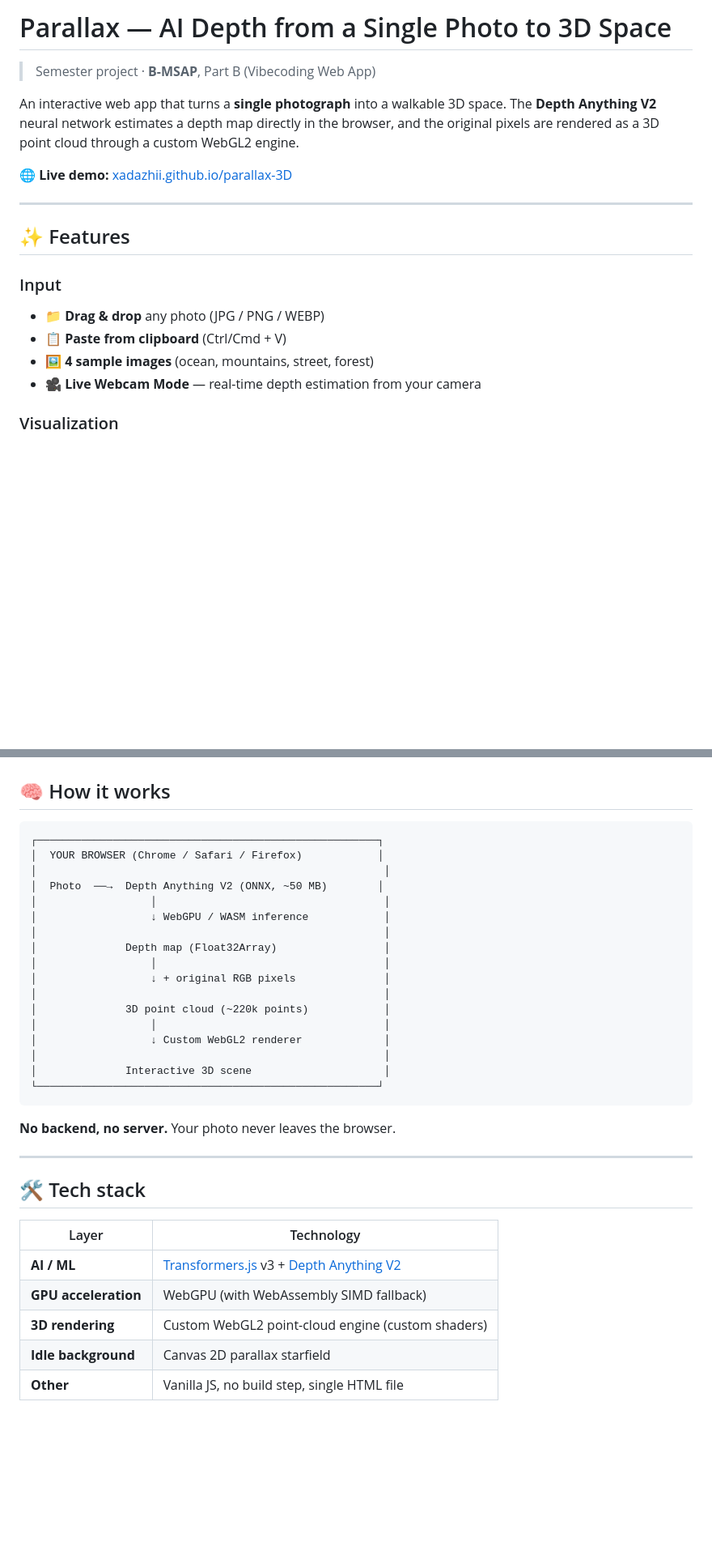
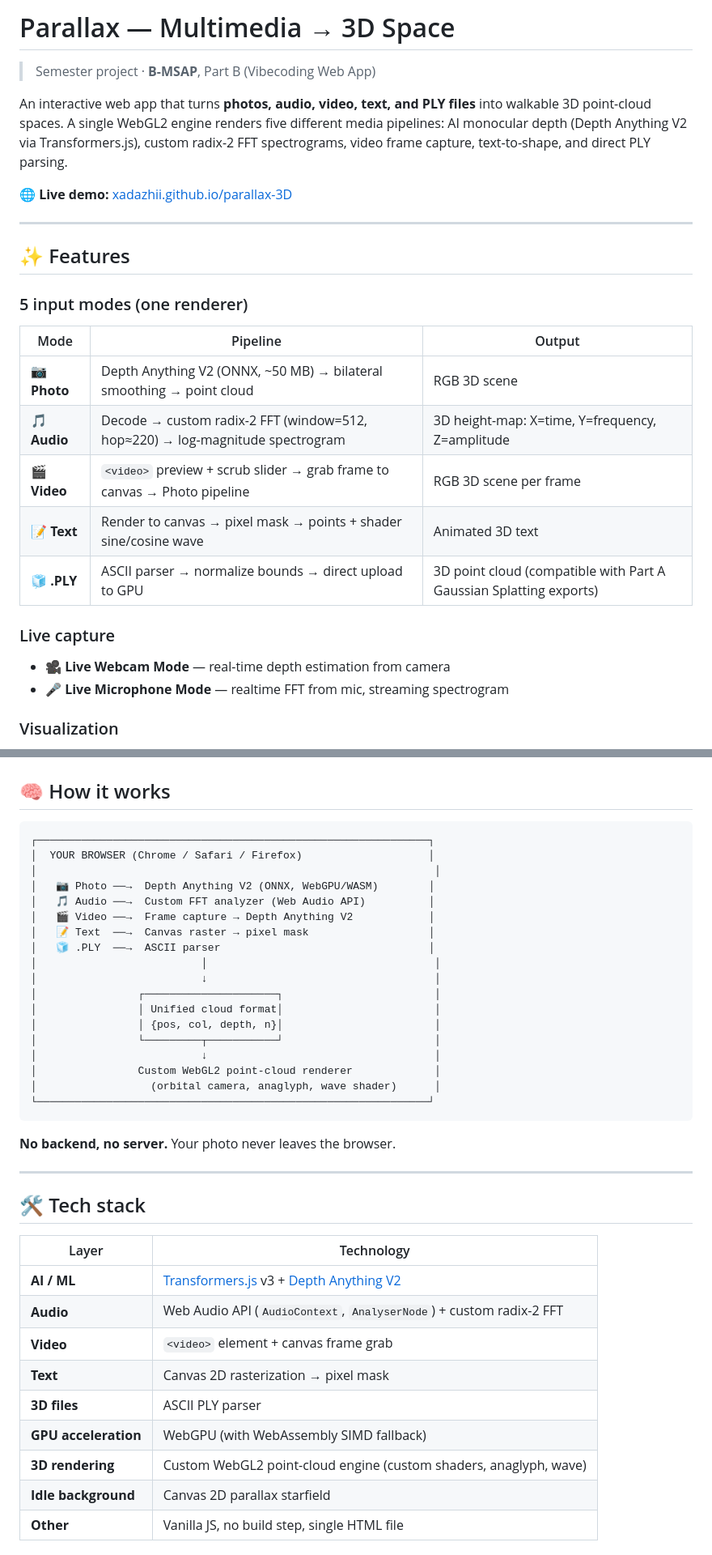
Before and after one commit to xadazhii/parallax-3D, a Markdown page: README.md, 2 parts joined by grey strips. Shown at 81% size. GitHub-like rendering; blank space fills up the shorter version.

Commit message:
Update README to document all 5 media modes

````diff
--- a/README.md
+++ b/README.md
@@ -1,8 +1,8 @@
-# Parallax — AI Depth from a Single Photo to 3D Space
+# Parallax — Multimedia → 3D Space
 
 > Semester project · **B-MSAP**, Part B (Vibecoding Web App)
 
-An interactive web app that turns a **single photograph** into a walkable 3D space. The **Depth Anything V2** neural network estimates a depth map directly in the browser, and the original pixels are rendered as a 3D point cloud through a custom WebGL2 engine.
+An interactive web app that turns **photos, audio, video, text, and PLY files** into walkable 3D point-cloud spaces. A single WebGL2 engine renders five different media pipelines: AI monocular depth (Depth Anything V2 via Transformers.js), custom radix-2 FFT spectrograms, video frame capture, text-to-shape, and direct PLY parsing.
 
 🌐 **Live demo:** [xadazhii.github.io/parallax-3D](https://xadazhii.github.io/parallax-3D/)
 
@@ -10,11 +10,19 @@ An interactive web app that turns a **single photograph** into a walkable 3D spa
 
 ## ✨ Features
 
-### Input
-- 📁 **Drag & drop** any photo (JPG / PNG / WEBP)
-- 📋 **Paste from clipboard** (Ctrl/Cmd + V)
-- 🖼 **4 sample images** (ocean, mountains, street, forest)
-- 🎥 **Live Webcam Mode** — real-time depth estimation from your camera
+### 5 input modes (one renderer)
+
+| Mode | Pipeline | Output |
+|---|---|---|
+| 📷 **Photo** | Depth Anything V2 (ONNX, ~50 MB) → bilateral smoothing → point cloud | RGB 3D scene |
+| 🎵 **Audio** | Decode → custom radix-2 FFT (window=512, hop≈220) → log-magnitude spectrogram | 3D height-map: X=time, Y=frequency, Z=amplitude |
+| 🎬 **Video** | `<video>` preview + scrub slider → grab frame to canvas → Photo pipeline | RGB 3D scene per frame |
+| 📝 **Text** | Render to canvas → pixel mask → points + shader sine/cosine wave | Animated 3D text |
+| 🧊 **.PLY** | ASCII parser → normalize bounds → direct upload to GPU | 3D point cloud (compatible with Part A Gaussian Splatting exports) |
+
+### Live capture
+- 🎥 **Live Webcam Mode** — real-time depth estimation from camera
+- 🎤 **Live Microphone Mode** — realtime FFT from mic, streaming spectrogram
 
 ### Visualization
 - 🎨 **3 color modes** — original RGB · depth gradient · surface normals
@@ -38,23 +46,24 @@ An interactive web app that turns a **single photograph** into a walkable 3D spa
 ## 🧠 How it works
 
 ```
-┌──────────────────────────────────────────────────────┐
-│  YOUR BROWSER (Chrome / Safari / Firefox)            │
-│                                                       │
-│  Photo  ──→  Depth Anything V2 (ONNX, ~50 MB)        │
-│                  │                                    │
-│                  ↓ WebGPU / WASM inference            │
-│                                                       │
-│              Depth map (Float32Array)                 │
-│                  │                                    │
-│                  ↓ + original RGB pixels              │
-│                                                       │
-│              3D point cloud (~220k points)            │
-│                  │                                    │
-│                  ↓ Custom WebGL2 renderer             │
-│                                                       │
-│              Interactive 3D scene                     │
-└──────────────────────────────────────────────────────┘
+┌──────────────────────────────────────────────────────────────┐
+│  YOUR BROWSER (Chrome / Safari / Firefox)                    │
+│                                                               │
+│   📷 Photo ──→  Depth Anything V2 (ONNX, WebGPU/WASM)        │
+│   🎵 Audio ──→  Custom FFT analyzer (Web Audio API)          │
+│   🎬 Video ──→  Frame capture → Depth Anything V2            │
+│   📝 Text  ──→  Canvas raster → pixel mask                   │
+│   🧊 .PLY  ──→  ASCII parser                                 │
+│                          │                                    │
+│                          ↓                                    │
+│                ┌─────────────────────┐                        │
+│                │ Unified cloud format│                        │
+│                │ {pos, col, depth, n}│                        │
+│                └─────────┬───────────┘                        │
+│                          ↓                                    │
+│                Custom WebGL2 point-cloud renderer             │
+│                  (orbital camera, anaglyph, wave shader)      │
+└──────────────────────────────────────────────────────────────┘
 ```
 
 **No backend, no server.** Your photo never leaves the browser.
@@ -66,8 +75,12 @@ An interactive web app that turns a **single photograph** into a walkable 3D spa
 | Layer | Technology |
 |---|---|
 | **AI / ML** | [Transformers.js](https://github.com/huggingface/transformers.js) v3 + [Depth Anything V2](https://depth-anything-v2.github.io/) |
+| **Audio** | Web Audio API (`AudioContext`, `AnalyserNode`) + custom radix-2 FFT |
+| **Video** | `<video>` element + canvas frame grab |
+| **Text** | Canvas 2D rasterization → pixel mask |
+| **3D files** | ASCII PLY parser |
 | **GPU acceleration** | WebGPU (with WebAssembly SIMD fallback) |
-| **3D rendering** | Custom WebGL2 point-cloud engine (custom shaders) |
+| **3D rendering** | Custom WebGL2 point-cloud engine (custom shaders, anaglyph, wave) |
 | **Idle background** | Canvas 2D parallax starfield |
 | **Other** | Vanilla JS, no build step, single HTML file |
 
````
Also changed, not shown: other parts of README.md (+2 -2 lines).
